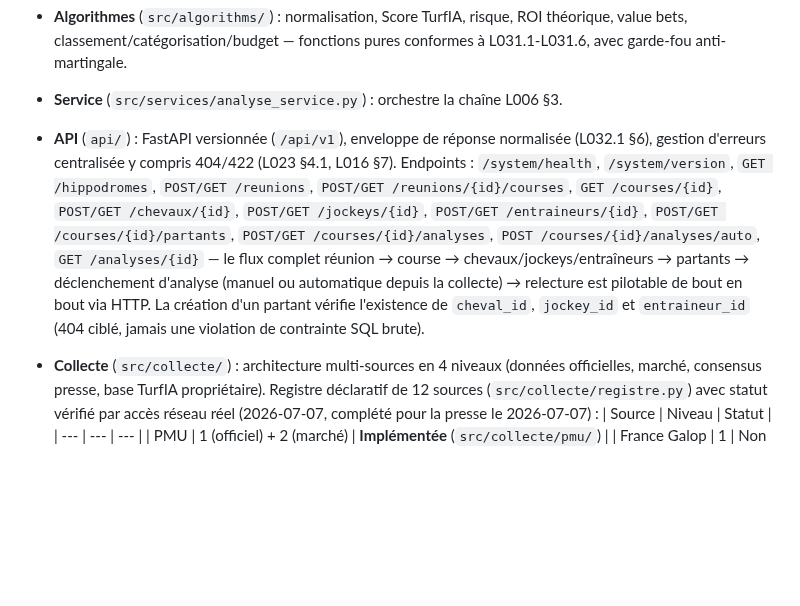
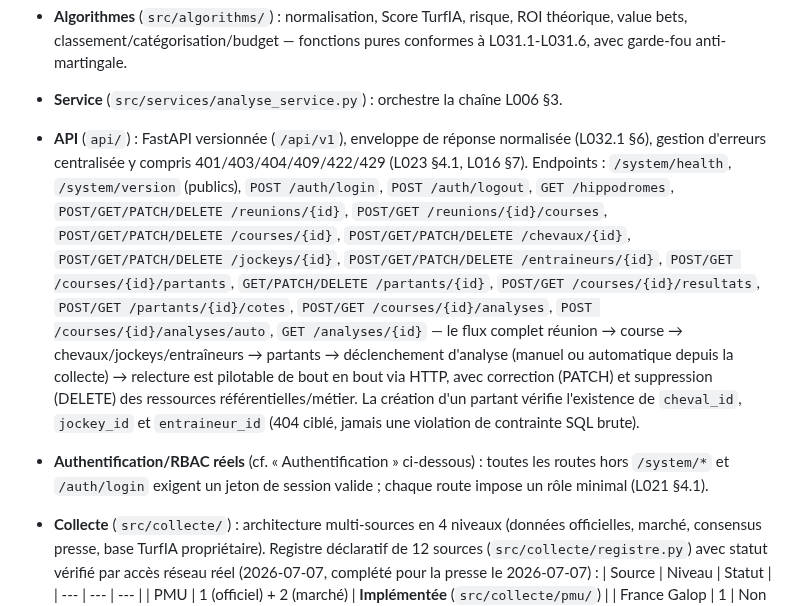
Before and after one commit to Camillerimichel/TurfIA, a Markdown page: PROJECT_STATE.md, the part around one of its changes. Rendered like a GitHub page; blank space fills up the shorter version.

```diff
--- a/PROJECT_STATE.md
+++ b/PROJECT_STATE.md
@@ -28,17 +28,25 @@ PostgreSQL locale réelle (migration, insertion, lecture via l'API).
   à L031.1-L031.6, avec garde-fou anti-martingale.
 - **Service** (`src/services/analyse_service.py`) : orchestre la chaîne L006 §3.
 - **API** (`api/`) : FastAPI versionnée (`/api/v1`), enveloppe de réponse normalisée
-  (L032.1 §6), gestion d'erreurs centralisée y compris 404/422 (L023 §4.1, L016 §7).
-  Endpoints : `/system/health`, `/system/version`, `GET /hippodromes`,
-  `POST/GET /reunions`, `POST/GET /reunions/{id}/courses`, `GET /courses/{id}`,
-  `POST/GET /chevaux/{id}`, `POST/GET /jockeys/{id}`, `POST/GET /entraineurs/{id}`,
-  `POST/GET /courses/{id}/partants`, `POST/GET /courses/{id}/analyses`,
-  `POST /courses/{id}/analyses/auto`, `GET /analyses/{id}` — le flux complet
-  réunion → course → chevaux/jockeys/entraîneurs → partants → déclenchement
-  d'analyse (manuel ou automatique depuis la collecte) → relecture est pilotable de
-  bout en bout via HTTP. La création d'un partant vérifie l'existence de
+  (L032.1 §6), gestion d'erreurs centralisée y compris 401/403/404/409/422/429
+  (L023 §4.1, L016 §7). Endpoints : `/system/health`, `/system/version` (publics),
+  `POST /auth/login`, `POST /auth/logout`, `GET /hippodromes`,
+  `POST/GET/PATCH/DELETE /reunions/{id}`, `POST/GET /reunions/{id}/courses`,
+  `POST/GET/PATCH/DELETE /courses/{id}`, `POST/GET/PATCH/DELETE /chevaux/{id}`,
+  `POST/GET/PATCH/DELETE /jockeys/{id}`, `POST/GET/PATCH/DELETE /entraineurs/{id}`,
+  `POST/GET /courses/{id}/partants`, `GET/PATCH/DELETE /partants/{id}`,
+  `POST/GET /courses/{id}/resultats`, `POST/GET /partants/{id}/cotes`,
+  `POST/GET /courses/{id}/analyses`, `POST /courses/{id}/analyses/auto`,
+  `GET /analyses/{id}` — le flux complet réunion → course →
+  chevaux/jockeys/entraîneurs → partants → déclenchement d'analyse (manuel ou
+  automatique depuis la collecte) → relecture est pilotable de bout en bout via
+  HTTP, avec correction (PATCH) et suppression (DELETE) des ressources
+  référentielles/métier. La création d'un partant vérifie l'existence de
   `cheval_id`, `jockey_id` et `entraineur_id` (404 ciblé, jamais une violation de
   contrainte SQL brute).
+- **Authentification/RBAC réels** (cf. « Authentification » ci-dessous) : toutes
+  les routes hors `/system/*` et `/auth/login` exigent un jeton de session valide ;
+  chaque route impose un rôle minimal (L021 §4.1).
 - **Collecte** (`src/collecte/`) : architecture multi-sources en 4 niveaux (données
   officielles, marché, consensus presse, base TurfIA propriétaire). Registre
   déclaratif de 12 sources (`src/collecte/registre.py`) avec statut vérifié par accès
```
Also changed, not shown: other parts of PROJECT_STATE.md (+62 -20 lines).
